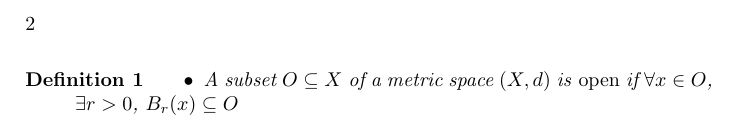
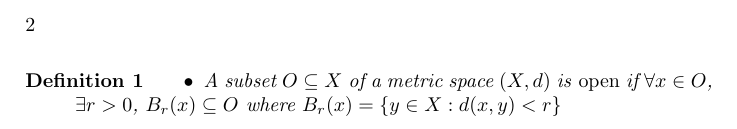
Before and after one commit to selenus32/math-latex, a LaTeX book (real_analysis_test.tex): part of page 2 of 2, cut so that both start at the same text. Compiled offline with pdfLaTeX.

Commit message:
open ball

```diff
--- a/real_analysis_test.tex
+++ b/real_analysis_test.tex
@@ -14,7 +14,7 @@
 
 \begin{definition}
 \begin{itemize}
-    \item A subset $ O \subseteq X$ of a metric space $(X,d)$ is \emph{open} if $\forall x \in O$, $\exists r>0$, $B_r(x) \subseteq O$
+    \item A subset $ O \subseteq X$ of a metric space $(X,d)$ is \emph{open} if $\forall x \in O$, $\exists r>0$, $B_r(x) \subseteq O$ where $B_r(x) = \{y \in X : d(x,y) < r\}$
 \end{itemize}
 \end{definition}
 
```
